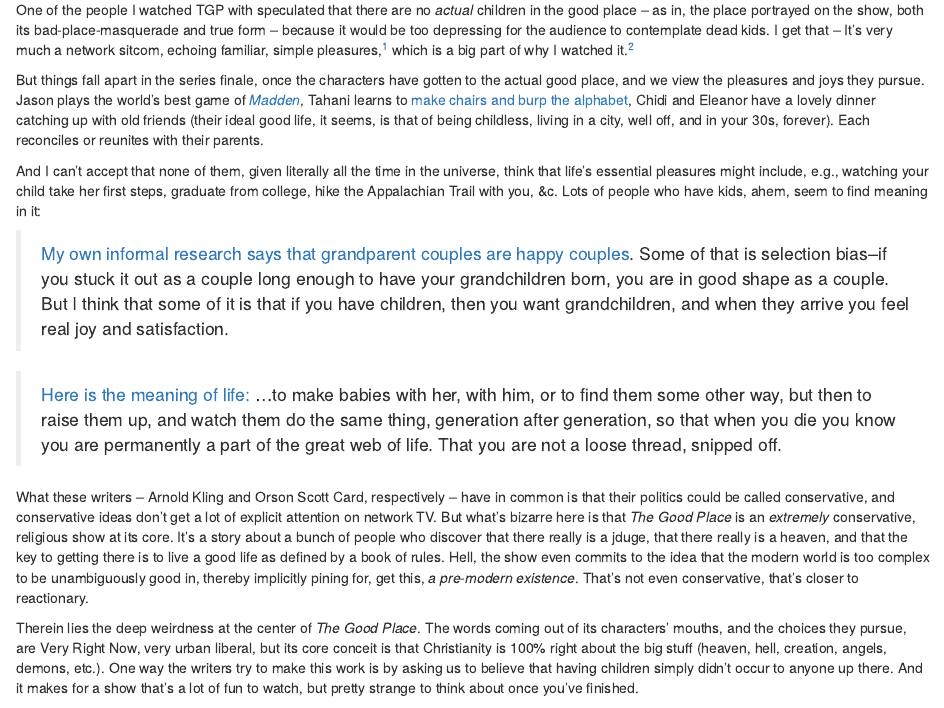
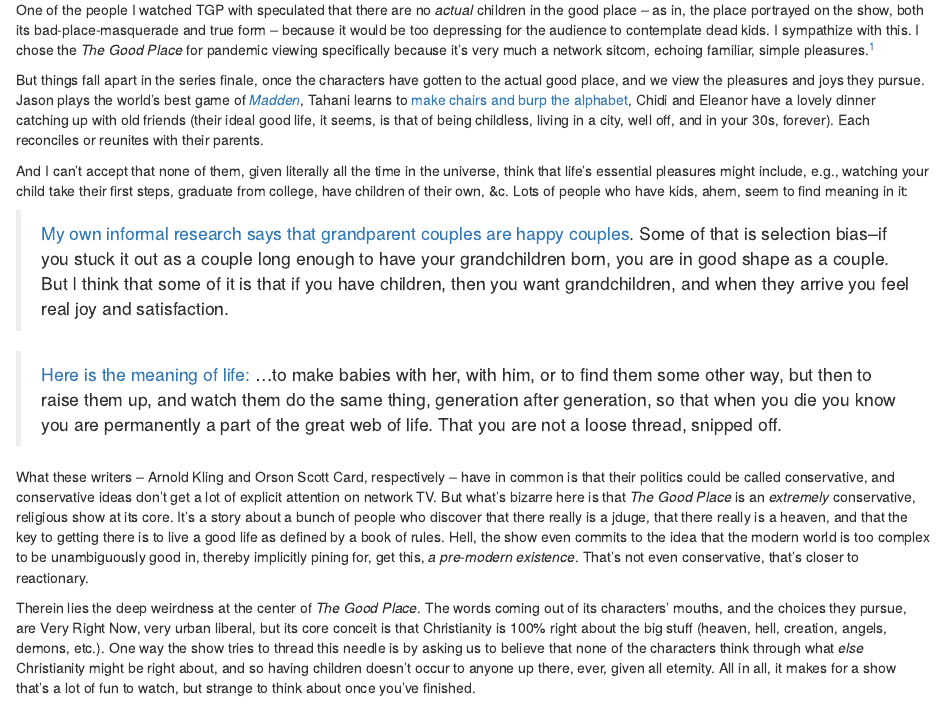
Before and after one commit to setgree/setharielgreen, an R Markdown document (content/post/2020-10-13-it-s-bizarre-that-no-one-on-the-good-place-has-or-wants-children/index.Rmd): the page in a window 1100 px wide, from 230 px down. Rendered offline with R 4.5, knitr and Pandoc, with nearby package versions.

Commit message:
now, the updating process is much simpler

```diff
--- a/content/post/2020-10-13-it-s-bizarre-that-no-one-on-the-good-place-has-or-wants-children/index.Rmd
+++ b/content/post/2020-10-13-it-s-bizarre-that-no-one-on-the-good-place-has-or-wants-children/index.Rmd
@@ -11,11 +11,11 @@ tags: []
 
 because the show draws so obviously from conservative, christian beliefs about the purpose of life.
 
-One of the people I watched TGP with speculated that there are no _actual_ children in the good place -- as in, the place portrayed on the show, both its bad-place-masquerade and true form -- because it would be too depressing for the audience to contemplate dead kids. I get that -- It's very much a network sitcom, echoing familiar, simple pleasures,^[For me,  watching _Friends_ in the basement of some family friends.] which is a big part of why I watched it.^[I'm reminded of the Ice King on _Adventure Time_ [singing the _Cheers_ theme](https://www.youtube.com/watch?v=6rdvgvvvVPk) to try to hold onto his sanity. Given the circumstances, I wouldn't have been shocked to see Ten Danson look directly into the camera and sing it on _The Good Place_, either.]
+One of the people I watched TGP with speculated that there are no _actual_ children in the good place -- as in, the place portrayed on the show, both its bad-place-masquerade and true form -- because it would be too depressing for the audience to contemplate dead kids. I sympathize with this. I chose the _The Good Place_ for pandemic viewing specifically because it's very much a network sitcom, echoing familiar, simple pleasures.^[I'm reminded of the Ice King on _Adventure Time_ [singing the _Cheers_ theme](https://www.youtube.com/watch?v=6rdvgvvvVPk) to try to hold onto his sanity. Given the circumstances, I wouldn't have been shocked to see Ten Danson look directly into the camera and sing it on _The Good Place_, either.]
 
 But things fall apart in the series finale, once the characters have gotten to the actual good place, and we view the pleasures and joys they pursue. Jason plays the world's best game of [_Madden_](https://en.wikipedia.org/wiki/Madden_NFL), Tahani learns to [make chairs and burp the alphabet](https://www.reddit.com/r/TheGoodPlace/comments/exddu9/part_of_tahanis_list/), Chidi and Eleanor have a lovely dinner catching up with old friends (their ideal good life, it seems, is that of being childless, living in a city, well off, and in your 30s, forever). Each reconciles or reunites with their parents.
 
-And I can't accept that none of them, given literally all the time in the universe, think that life's essential pleasures might include, e.g., watching your child take her first steps, graduate from college, hike the Appalachian Trail with you, &c. Lots of people who have kids, ahem, seem to find meaning in it:
+And I can't accept that none of them, given literally all the time in the universe, think that life's essential pleasures might include, e.g., watching your child take their first steps, graduate from college, have children of their own, &c. Lots of people who have kids, ahem, seem to find meaning in it:
 
 > [My own informal research says that grandparent couples are happy couples](https://www.arnoldkling.com/blog/off-topic-marriage-and-grandchildren/). Some of that is selection bias–if you stuck it out as a couple long enough to have your grandchildren born, you are in good shape as a couple. But I think that some of it is that if you have children, then you want grandchildren, and when they arrive you feel real joy and satisfaction.
 
@@ -23,6 +23,6 @@ And I can't accept that none of them, given literally all the time in the univer
 
 What these writers -- Arnold Kling and Orson Scott Card, respectively -- have in common is that their politics could be called conservative, and conservative ideas don't get a lot of explicit attention on network TV. But what's bizarre here is that _The Good Place_ is an _extremely_ conservative, religious show at its core. It's a story about a bunch of people who discover that there really is a jduge, that there really is a heaven, and that the key to getting there is to live a good life as defined by a book of rules. Hell, the show even commits to the idea that the modern world is too complex to be unambiguously good in, thereby implicitly pining for, get this, _a pre-modern existence_. That's not even conservative, that's closer to reactionary.
 
-Therein lies the deep weirdness at the center of _The Good Place_. The words coming out of its characters' mouths, and the choices they pursue, are Very Right Now, very urban liberal, but its core conceit is that Christianity is 100% right about the big stuff (heaven, hell, creation, angels, demons, etc.). One way the writers try to make this work is by asking us to believe that having children simply didn't occur to anyone up there. And it makes for a show that's a lot of fun to watch, but pretty strange to think about once you've finished.
+Therein lies the deep weirdness at the center of _The Good Place_. The words coming out of its characters' mouths, and the choices they pursue, are Very Right Now, very urban liberal, but its core conceit is that Christianity is 100% right about the big stuff (heaven, hell, creation, angels, demons, etc.). One way the show tries to thread this needle is by asking us to believe that none of the characters think through what  _else_ Christianity might be right about, and so having children doesn't occur to anyone up there, ever, given all eternity. All in all, it makes for a show that's a lot of fun to watch, but strange to think about once you've finished.
 
 5/5 stars, would recommend
```
Also changed, not shown: content/post/2020-10-13-it-s-bizarre-that-no-one-on-the-good-place-has-or-wants-children/index.html.
